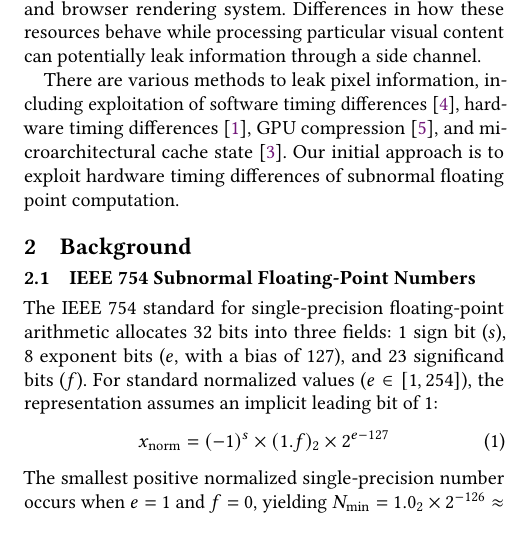
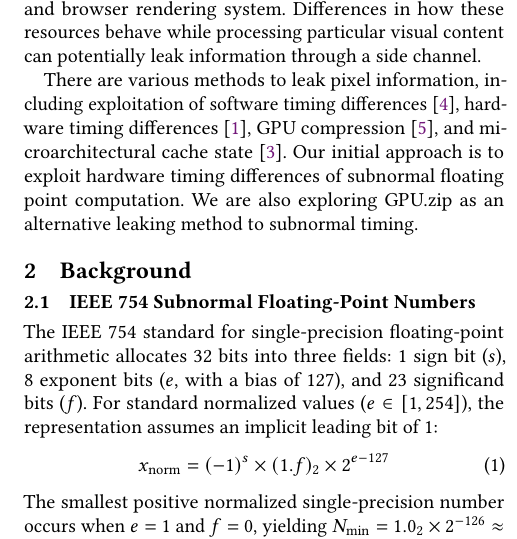
Before and after one commit to jsheng555/382n-sec-pixel-stealing, a LaTeX paper (Midpoint-Report/paper.tex, which reads Midpoint-Report/1.introduction.tex): part of one column of page 1 of 5, cut so that both start at the same text, the shorter picture padded with empty space. Compiled offline with pdfLaTeX.

Commit message:
update paper

```diff
--- a/Midpoint-Report/1.introduction.tex
+++ b/Midpoint-Report/1.introduction.tex
@@ -9,4 +9,4 @@ and browser rendering system. Differences in how these
 resources behave while processing particular visual content
 can potentially leak information through a side channel.
 
-There are various methods to leak pixel information, including exploitation of software timing differences ~\cite{stone2013pixel}, hardware timing differences ~\cite{andrysco2015subnormal}, GPU compression ~\cite{wang2024gpuzip}, and microarchitectural cache state ~\cite{oconnell2024pixelthief}. Our initial approach is to exploit hardware timing differences of subnormal floating point computation.
+There are various methods to leak pixel information, including exploitation of software timing differences ~\cite{stone2013pixel}, hardware timing differences ~\cite{andrysco2015subnormal}, GPU compression ~\cite{wang2024gpuzip}, and microarchitectural cache state ~\cite{oconnell2024pixelthief}. Our initial approach is to exploit hardware timing differences of subnormal floating point computation. We are also exploring GPU.zip as an alternative leaking method to subnormal timing.
```
Also changed, not shown: Midpoint-Report/paper.pdf.
